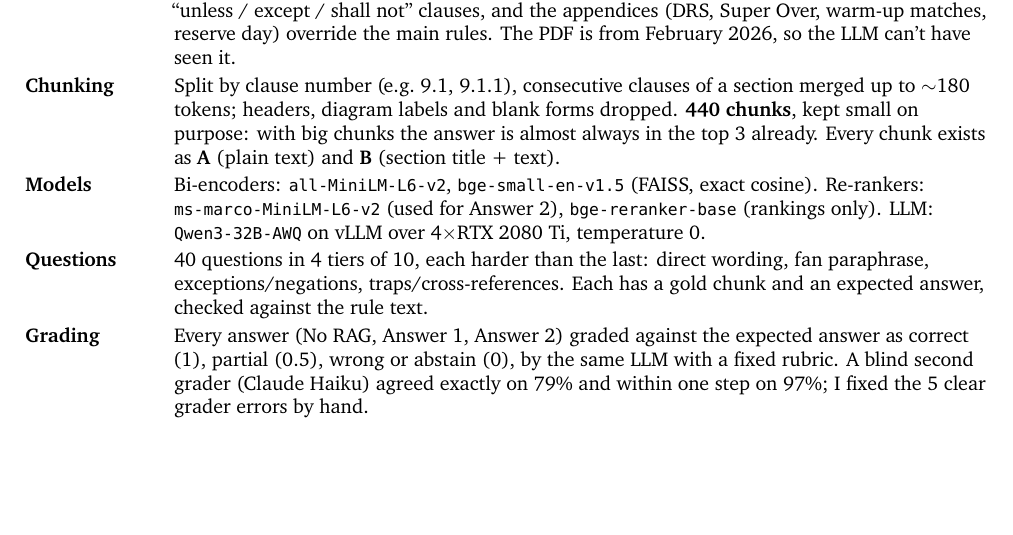
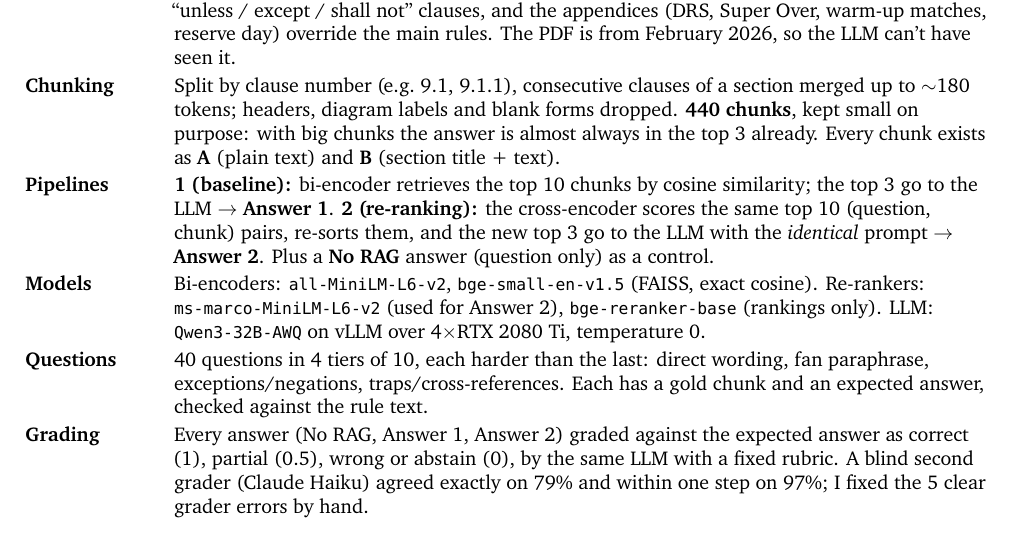
Before and after one commit to shrey715/shiori, a LaTeX document (report/report.tex): part of page 1 of 4, cut so that both start at the same text, the shorter picture padded with empty space. Compiled offline with XeLaTeX; a missing font is replaced by an installed copy or a similar font.

Commit message:
report: state both pipelines in setup

```diff
--- a/report/report.tex
+++ b/report/report.tex
@@ -63,6 +63,7 @@
 \begin{tabularx}{\linewidth}{@{}L{2.2cm}Y@{}}
 \textbf{Document} & The ICC T20 World Cup 2026 playing conditions. I picked them because they are full of ``unless / except / shall not'' clauses, and the appendices (DRS, Super Over, warm-up matches, reserve day) override the main rules. The PDF is from February 2026, so the LLM can't have seen it. \\
 \textbf{Chunking} & Split by clause number (e.g.\ 9.1, 9.1.1), consecutive clauses of a section merged up to $\sim$180 tokens; headers, diagram labels and blank forms dropped. \textbf{440 chunks}, kept small on purpose: with big chunks the answer is almost always in the top 3 already. Every chunk exists as \textbf{A} (plain text) and \textbf{B} (section title + text). \\
+\textbf{Pipelines} & \textbf{1 (baseline):} bi-encoder retrieves the top 10 chunks by cosine similarity; the top 3 go to the LLM $\to$ \textbf{Answer 1}. \textbf{2 (re-ranking):} the cross-encoder scores the same top 10 (question, chunk) pairs, re-sorts them, and the new top 3 go to the LLM with the \emph{identical} prompt $\to$ \textbf{Answer 2}. Plus a \textbf{No RAG} answer (question only) as a control. \\
 \textbf{Models} & Bi-encoders: \texttt{all-MiniLM-L6-v2}, \texttt{bge-small-en-v1.5} (FAISS, exact cosine). Re-rankers: \texttt{ms-marco-MiniLM-L6-v2} (used for Answer 2), \texttt{bge-reranker-base} (rankings only). LLM: \texttt{Qwen3-32B-AWQ} on vLLM over 4$\times$RTX 2080 Ti, temperature 0. \\
 \textbf{Questions} & 40 questions in 4 tiers of 10, each harder than the last: direct wording, fan paraphrase, exceptions/negations, traps/cross-references. Each has a gold chunk and an expected answer, checked against the rule text. \\
 \textbf{Grading} & Every answer (No RAG, Answer 1, Answer 2) graded against the expected answer as correct (1), partial (0.5), wrong or abstain (0), by the same LLM with a fixed rubric. A blind second grader (Claude Haiku) agreed exactly on 79\% and within one step on 97\%; I fixed the 5 clear grader errors by hand. \\
```
Also changed, not shown: report/report.pdf.
